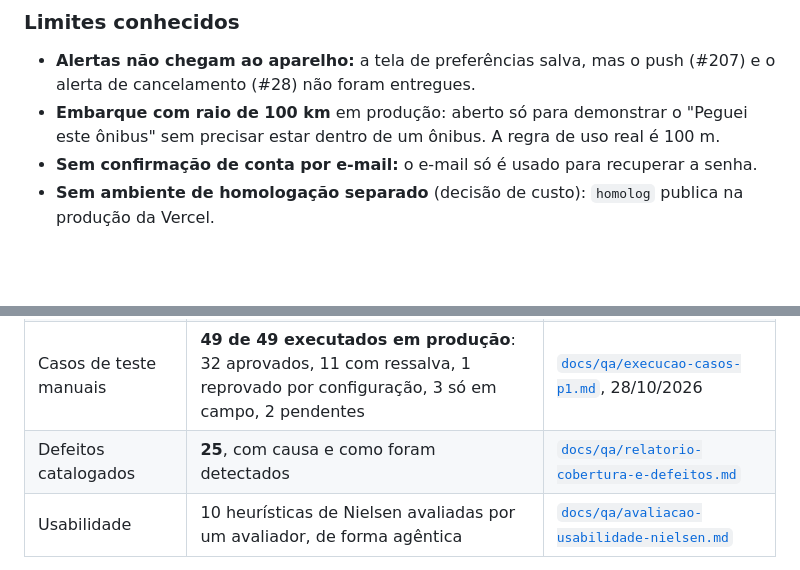
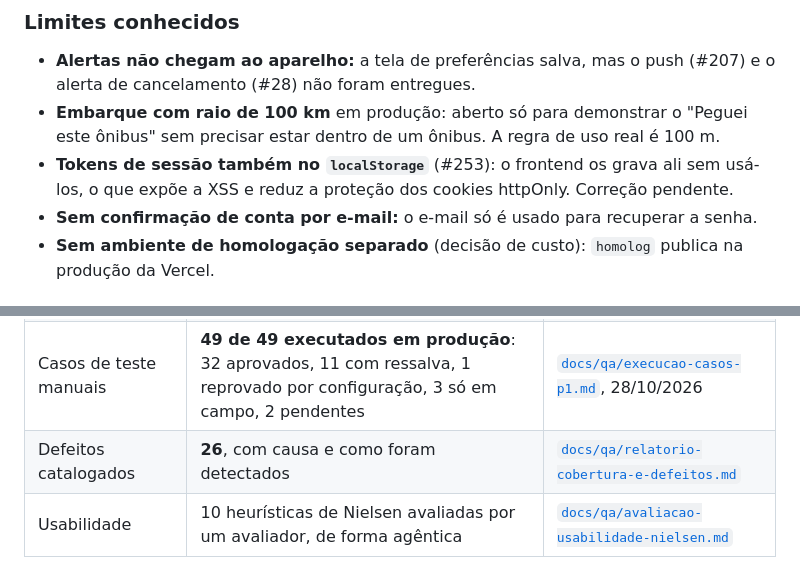
Before and after one commit to davieduardo001/tcc-ciencia-computacao-ucb, a Markdown page: README.md, 2 parts joined by grey strips. Rendered like a GitHub page; blank space fills up the shorter version.

Commit message:
docs: README e AGENT.md declaram a limitacao dos tokens no localStorage (#253)

```diff
--- a/README.md
+++ b/README.md
@@ -42,6 +42,7 @@ Segundo a Pesquisa Distrital por Amostra de Domicílios (IPEDF, 2022), 33,3% da
 
 - **Alertas não chegam ao aparelho:** a tela de preferências salva, mas o push (#207) e o alerta de cancelamento (#28) não foram entregues.
 - **Embarque com raio de 100 km** em produção: aberto só para demonstrar o "Peguei este ônibus" sem precisar estar dentro de um ônibus. A regra de uso real é 100 m.
+- **Tokens de sessão também no `localStorage`** (#253): o frontend os grava ali sem usá-los, o que expõe a XSS e reduz a proteção dos cookies httpOnly. Correção pendente.
 - **Sem confirmação de conta por e-mail:** o e-mail só é usado para recuperar a senha.
 - **Sem ambiente de homologação separado** (decisão de custo): `homolog` publica na produção da Vercel.
 
@@ -92,7 +93,7 @@ issue → cenários BDD → diagrama de sequência → PR → CI → revisão
 | Testes automatizados | **1.640** passando (844 backend, 796 frontend) | log do CI, 28/10/2026 |
 | Cobertura | backend **93,7%**, frontend **89,1%** | medida em 16/10/2026 (o CI não mede cobertura) |
 | Casos de teste manuais | **49 de 49 executados em produção**: 32 aprovados, 11 com ressalva, 1 reprovado por configuração, 3 só em campo, 2 pendentes | [`docs/qa/execucao-casos-p1.md`](docs/qa/execucao-casos-p1.md), 28/10/2026 |
-| Defeitos catalogados | **25**, com causa e como foram detectados | [`docs/qa/relatorio-cobertura-e-defeitos.md`](docs/qa/relatorio-cobertura-e-defeitos.md) |
+| Defeitos catalogados | **26**, com causa e como foram detectados | [`docs/qa/relatorio-cobertura-e-defeitos.md`](docs/qa/relatorio-cobertura-e-defeitos.md) |
 | Usabilidade | 10 heurísticas de Nielsen avaliadas por um avaliador, de forma agêntica | [`docs/qa/avaliacao-usabilidade-nielsen.md`](docs/qa/avaliacao-usabilidade-nielsen.md) |
 
 Resumo de uma página em [`docs/qa/resumo-executivo.md`](docs/qa/resumo-executivo.md). O que não foi medido ou testado está dito como tal nesses documentos.
```
Also changed, not shown: AGENT.md (+1 -1 lines).
